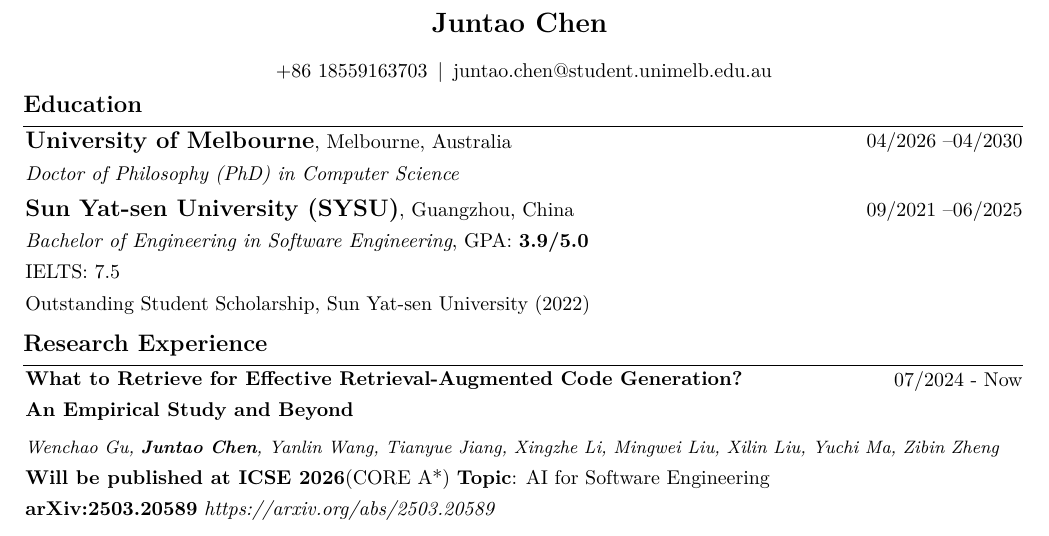
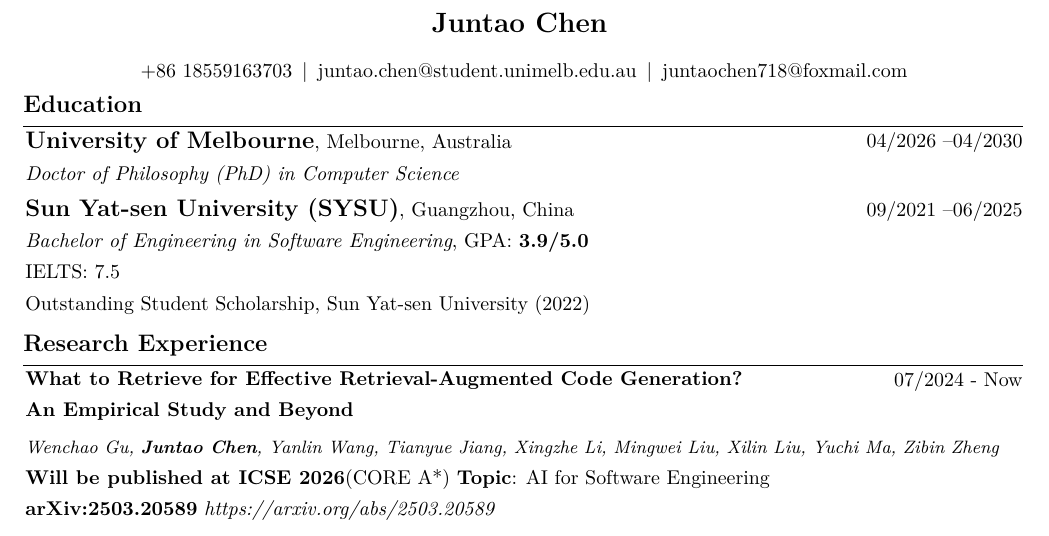
Before and after one commit to Elendil3703/Elendil3703.github.io, a LaTeX CV (cv.tex): part of page 1 of 2, cut so that both start at the same text. Compiled offline with XeLaTeX.

Commit message:
Restore foxmail address alongside UoM email
Co-Authored-By: Claude Sonnet 4.6 <noreply@anthropic.com>

```diff
--- a/cv.tex
+++ b/cv.tex
@@ -176,6 +176,10 @@
         \AND%
         \kern 5.0 pt%
         \mbox{\hrefWithoutArrow{mailto:juntao.chen@student.unimelb.edu.au}{juntao.chen@student.unimelb.edu.au}}%
+        \kern 5.0 pt%
+        \AND%
+        \kern 5.0 pt%
+        \mbox{\hrefWithoutArrow{mailto:juntaochen718@foxmail.com}{juntaochen718@foxmail.com}}%
         % \kern 5.0 pt%
         % \AND%
         % \kern 5.0 pt%
```
Also changed, not shown: 1 other file.
